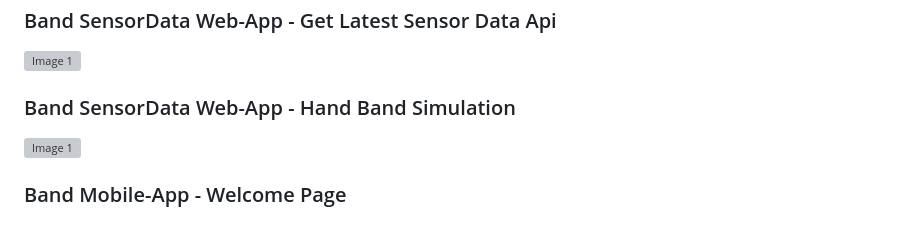
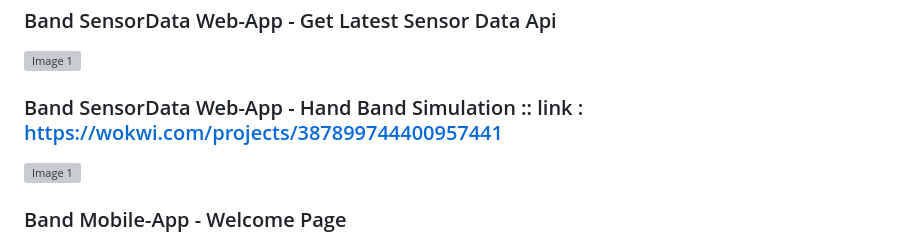
Before and after one commit to shaunpimenta/GTA-S4DS-KnowCode-24, a Markdown page: README.md, the part around the change. Rendered like a GitHub page; grey boxes are pictures that could not be loaded.

```diff
--- a/README.md
+++ b/README.md
@@ -83,7 +83,7 @@ Personalized Health Insights:
 ### Band SensorData Web-App - Get Latest Sensor Data Api
 <img src="https://github.com/AtharvaPawar456/GTA-S4DS-KnowCode-24/blob/main/Project%20Output%20Images/get%20latest%20sensor%20data%20api.jpeg" alt="Image 1" height="250">
 
-### Band SensorData Web-App - Hand Band Simulation
+### Band SensorData Web-App - Hand Band Simulation :: link : https://wokwi.com/projects/387899744400957441
 <img src="https://github.com/AtharvaPawar456/GTA-S4DS-KnowCode-24/blob/main/Project%20Output%20Images/band%20simulation-wokwi.jpeg" alt="Image 1" height="250">
 
 
```
